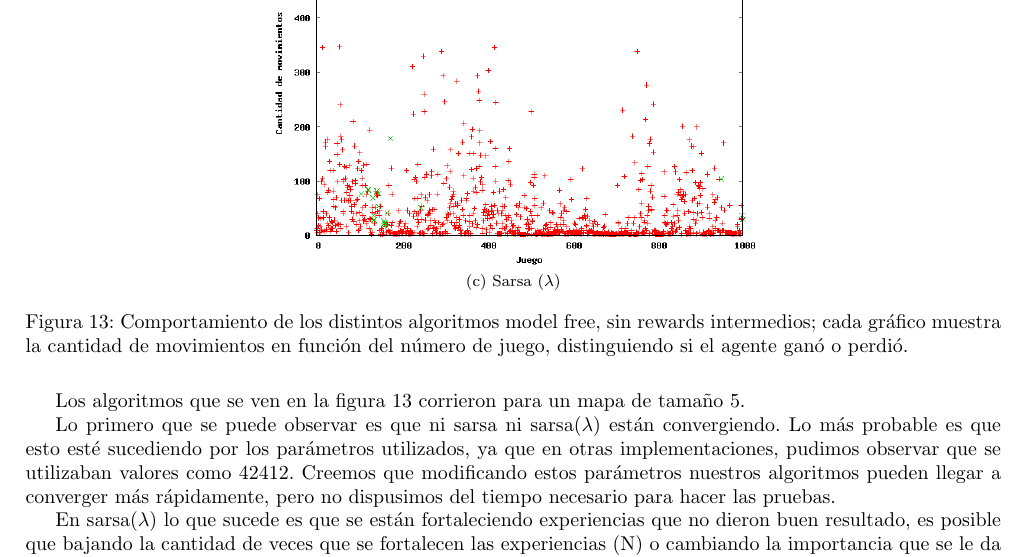
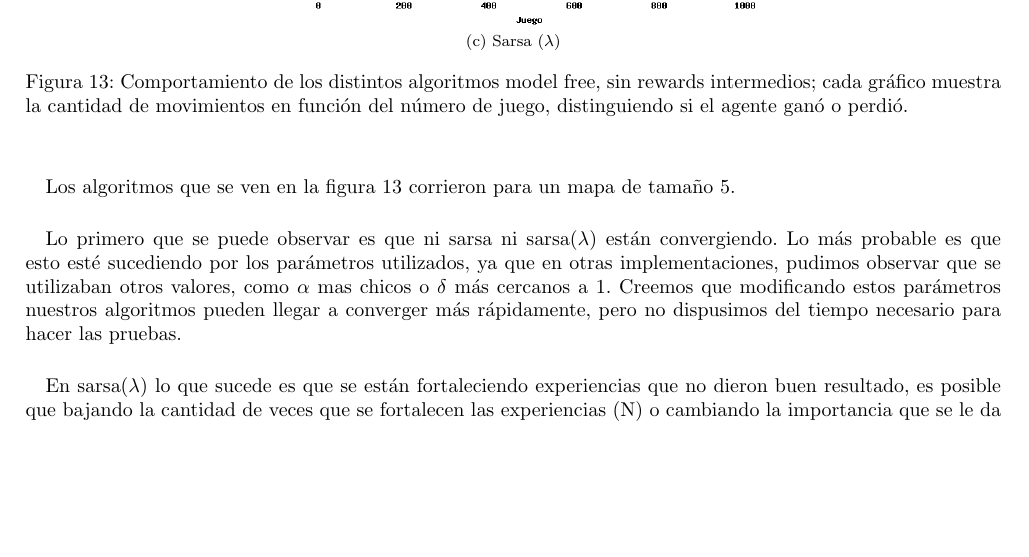
Before and after one commit to pbrusco/rl-projects, a LaTeX document (informe/informe.tex): part of page 22 of 36, cut so that both start at the same text, the shorter picture padded with empty space. Compiled offline with pdfLaTeX; the source files are stored in an older character set and shown here as Unicode.

Commit message:
informe.tex

```diff
--- a/informe/informe.tex
+++ b/informe/informe.tex
@@ -239,9 +239,9 @@ La implementaci\'on de la clase estado, su factorizaci\'on y las funciones de co
 \label{fig:comparaNoRewardsFree}
 \end{figure}
 
-	Los algoritmos que se ven en la figura \ref{fig:comparaNoRewardsFree} corrieron para un mapa de tamaño 5.
+	\paragraph{} Los algoritmos que se ven en la figura \ref{fig:comparaNoRewardsFree} corrieron para un mapa de tamaño 5.
 
-	Lo primero que se puede observar es que ni sarsa ni sarsa($\lambda$) están convergiendo. Lo más probable es que esto esté sucediendo por los parámetros utilizados, ya que en otras implementaciones, pudimos observar que se utilizaban valores como 42412. Creemos que modificando estos parámetros nuestros algoritmos pueden llegar a converger más rápidamente, pero no dispusimos del tiempo necesario para hacer las pruebas.
+	\paragraph{}Lo primero que se puede observar es que ni sarsa ni sarsa($\lambda$) están convergiendo. Lo más probable es que esto esté sucediendo por los parámetros utilizados, ya que en otras implementaciones, pudimos observar que se utilizaban otros valores, como $\alpha$ mas chicos o $\delta$ más cercanos a 1. Creemos que modificando estos parámetros nuestros algoritmos pueden llegar a converger más rápidamente, pero no dispusimos del tiempo necesario para hacer las pruebas.
 
-	 En sarsa($\lambda$) lo que sucede es que se están fortaleciendo experiencias que no dieron buen resultado, es posible que bajando la cantidad de veces que se fortalecen las experiencias (N) o cambiando la importancia que se le da a esas experiencias, se logren mejores resultados.
+	 \paragraph{}En sarsa($\lambda$) lo que sucede es que se están fortaleciendo experiencias que no dieron buen resultado, es posible que bajando la cantidad de veces que se fortalecen las experiencias (N) o cambiando la importancia que se le da a esas experiencias, se logren mejores resultados.
 
```
Also changed, not shown: informe/informe.tex (2 more changed lines).
